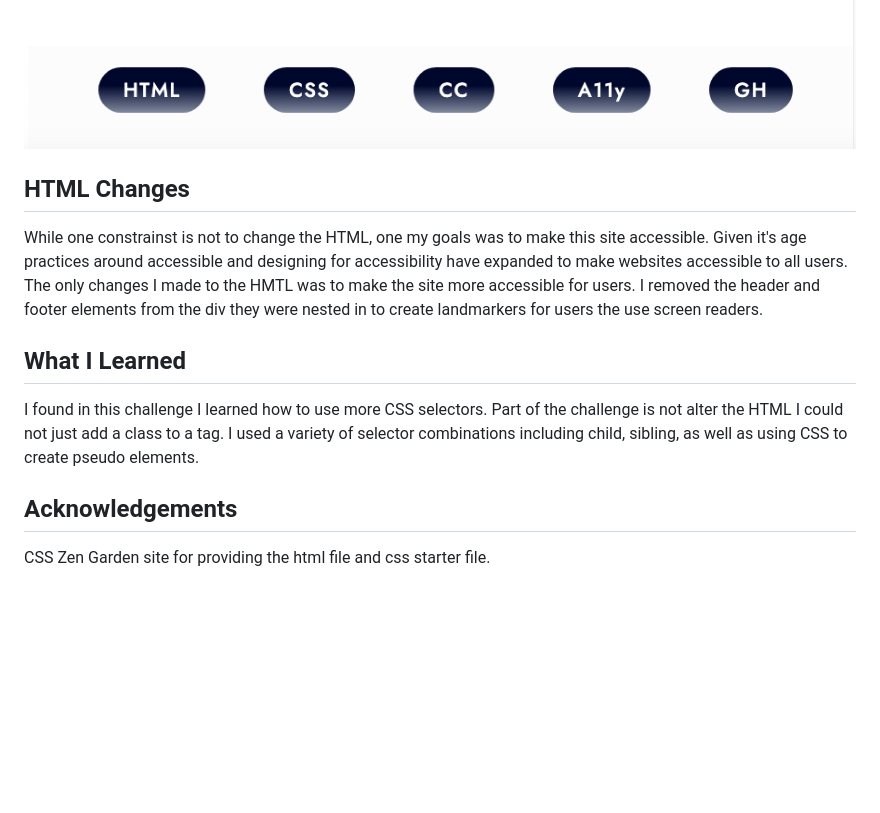
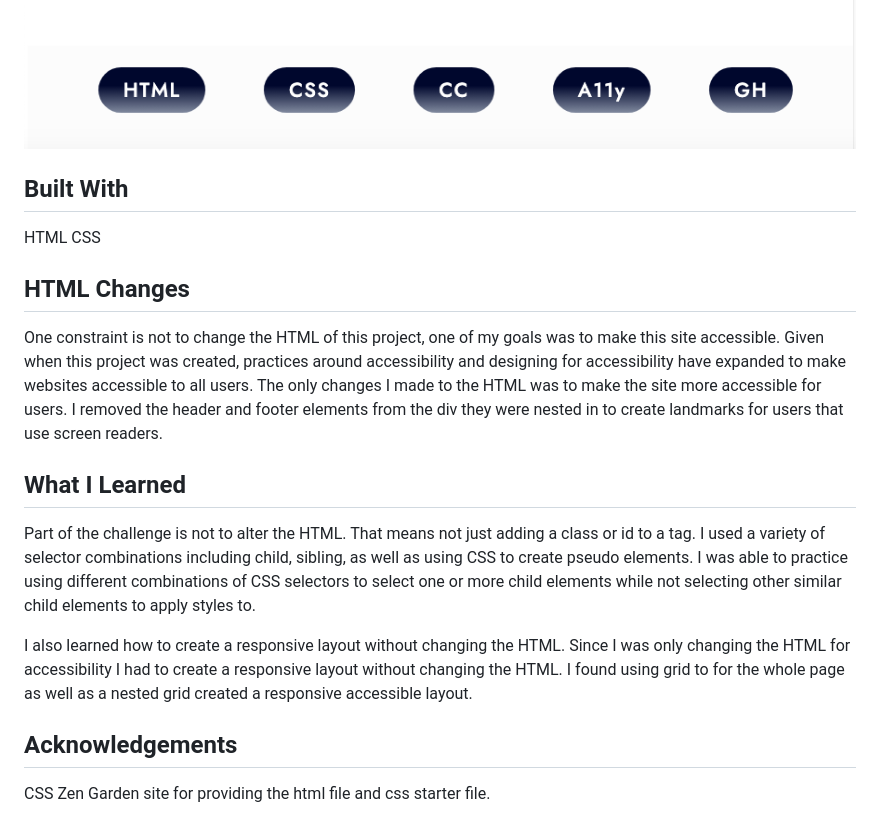
Before and after one commit to clairemanthey/css_zen_garden_gradients, a Markdown page: README.md, the part around the change printed below. Rendered like a GitHub page; blank space fills up the shorter version.

```diff
--- a/README.md
+++ b/README.md
@@ -42,14 +45,18 @@ End of web page
 
 ![My Image](images/bottom_sm.png) ![My Image](images/bottom_med.png) ![My Image](images/bottom_lrg.png)
 
-
+## Built With
+HTML
+CSS
 
 ## HTML Changes
 
-While one constrainst is not to change the HTML, one my goals was to make this site accessible. Given it's age practices around accessible and designing for accessibility have expanded to make websites accessible to all users. The only changes I made to the HMTL was to make the site more accessible for users. I removed the header and footer elements from the div they were nested in to create landmarkers for users the use screen readers.
+One constraint is not to change the HTML of this project, one of my goals was to make this site accessible. Given when this project was created, practices around accessibility and designing for accessibility have expanded to make websites accessible to all users. The only changes I made to the HTML was to make the site more accessible for users. I removed the header and footer elements from the div they were nested in to create landmarks for users that use screen readers.
 
 ## What I Learned
-I found in this challenge I learned how to use more CSS selectors. Part of the challenge is not alter the HTML I could not just add a class to a tag. I used a variety of selector combinations including child, sibling, as well as using CSS to create pseudo elements.
+Part of the challenge is not to alter the HTML. That means not just adding a class or id to a tag. I used a variety of selector combinations including child, sibling, as well as using CSS to create pseudo elements. I was able to practice using different combinations of CSS selectors to select one or more child elements while not selecting other similar  child elements to apply styles to.
+
+I also learned how to create a responsive layout without changing the HTML. Since I was only changing the HTML for accessibility I had to create a responsive layout without changing the HTML. I found using grid to for the whole page as well as a nested grid created a responsive accessible layout.
 
 ## Acknowledgements
 CSS Zen Garden site for providing the html file and css starter file.
```
Also changed, not shown: other parts of README.md (+9 -6 lines), images/beg_lrg.png, images/beg_med.png, images/beg_sm.png.
